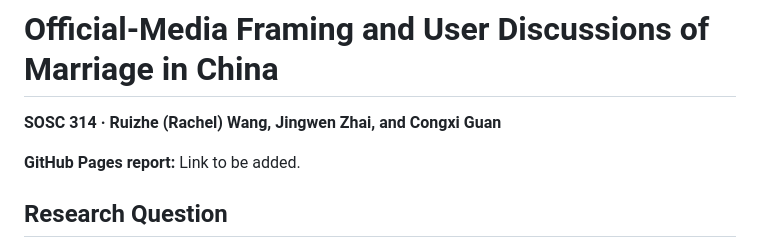
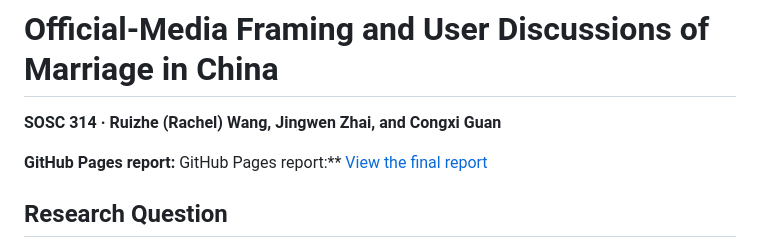
Before and after one commit to wrz-r/SOSC314_Rachel-Wang_Jingwen-Zhai_Congxi-Guan, a Markdown page: README.md, the part around the change. Drawn GitHub-style.

```diff
--- a/README.md
+++ b/README.md
@@ -2,7 +2,7 @@
 
 **SOSC 314 · Ruizhe (Rachel) Wang, Jingwen Zhai, and Congxi Guan**
 
-**GitHub Pages report:** Link to be added.
+**GitHub Pages report:** GitHub Pages report:** [View the final report](https://jingwenzhai121.github.io/sosc314-project-website/)
 
 ## Research Question
 
```
